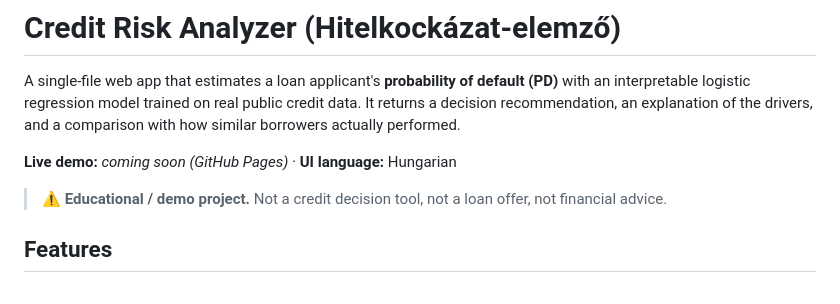
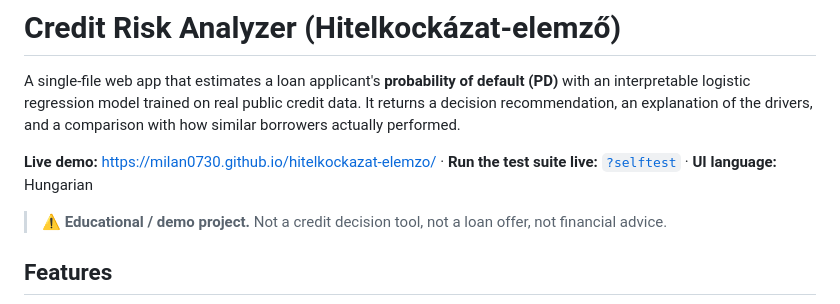
Before and after one commit to Milan0730/hitelkockazat-elemzo, a Markdown page: README.md, the part around the change. Drawn GitHub-style.

Commit message:
README: élő demo link; HALADAS: deploy kész

```diff
--- a/README.md
+++ b/README.md
@@ -2,7 +2,7 @@
 
 A single-file web app that estimates a loan applicant's **probability of default (PD)** with an interpretable logistic regression model trained on real public credit data. It returns a decision recommendation, an explanation of the drivers, and a comparison with how similar borrowers actually performed.
 
-**Live demo:** _coming soon (GitHub Pages)_ · **UI language:** Hungarian
+**Live demo:** https://milan0730.github.io/hitelkockazat-elemzo/ · **Run the test suite live:** [`?selftest`](https://milan0730.github.io/hitelkockazat-elemzo/?selftest) · **UI language:** Hungarian
 
 > ⚠️ **Educational / demo project.** Not a credit decision tool, not a loan offer, not financial advice.
 
```
Also changed, not shown: HALADAS.md (+8 -3 lines).
